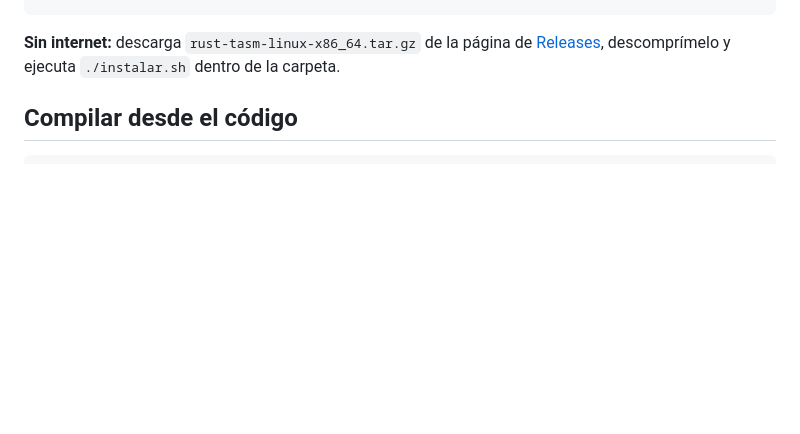
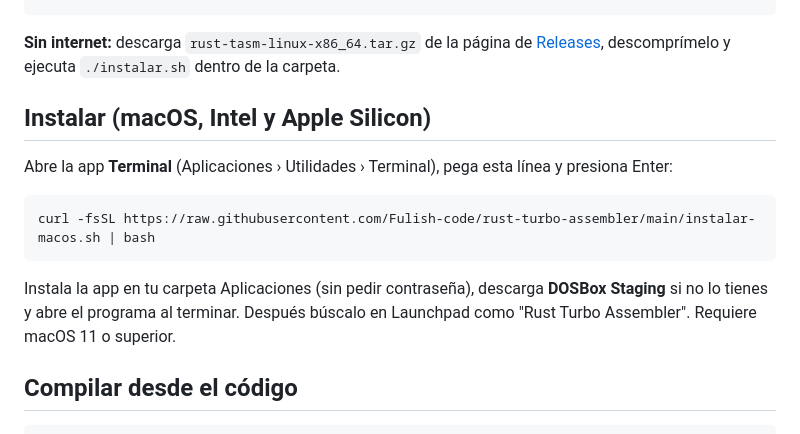
Before and after one commit to Fulish-code/rust-turbo-assembler, a Markdown page: README.md, the part around the change. Drawn GitHub-style; blank space fills up the shorter version.

Commit message:
Versión macOS: paquete .app universal, instalador y compilación en GitHub Actions

````diff
--- a/README.md
+++ b/README.md
@@ -33,6 +33,18 @@ curl -fsSL https://raw.githubusercontent.com/Fulish-code/rust-turbo-assembler/ma
 **Sin internet:** descarga `rust-tasm-linux-x86_64.tar.gz` de la página de
 [Releases](https://github.com/Fulish-code/rust-turbo-assembler/releases),
 descomprímelo y ejecuta `./instalar.sh` dentro de la carpeta.
+
+## Instalar (macOS, Intel y Apple Silicon)
+
+Abre la app **Terminal** (Aplicaciones › Utilidades › Terminal), pega esta línea y presiona Enter:
+
+```bash
+curl -fsSL https://raw.githubusercontent.com/Fulish-code/rust-turbo-assembler/main/instalar-macos.sh | bash
+```
+
+Instala la app en tu carpeta Aplicaciones (sin pedir contraseña), descarga
+**DOSBox Staging** si no lo tienes y abre el programa al terminar. Después
+búscalo en Launchpad como "Rust Turbo Assembler". Requiere macOS 11 o superior.
 
 ## Compilar desde el código
 
````
Also changed, not shown: assets/icon-1024.png (added), 8 other files.
